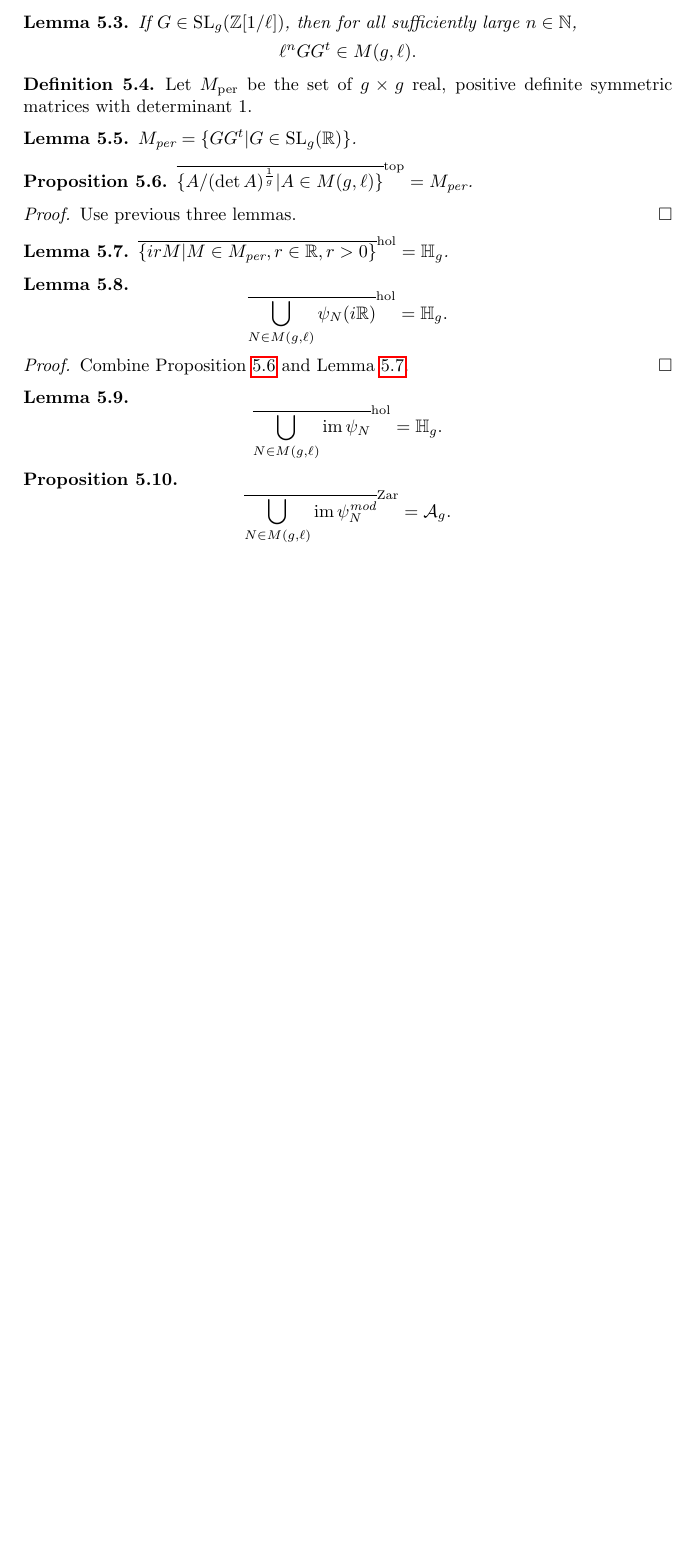
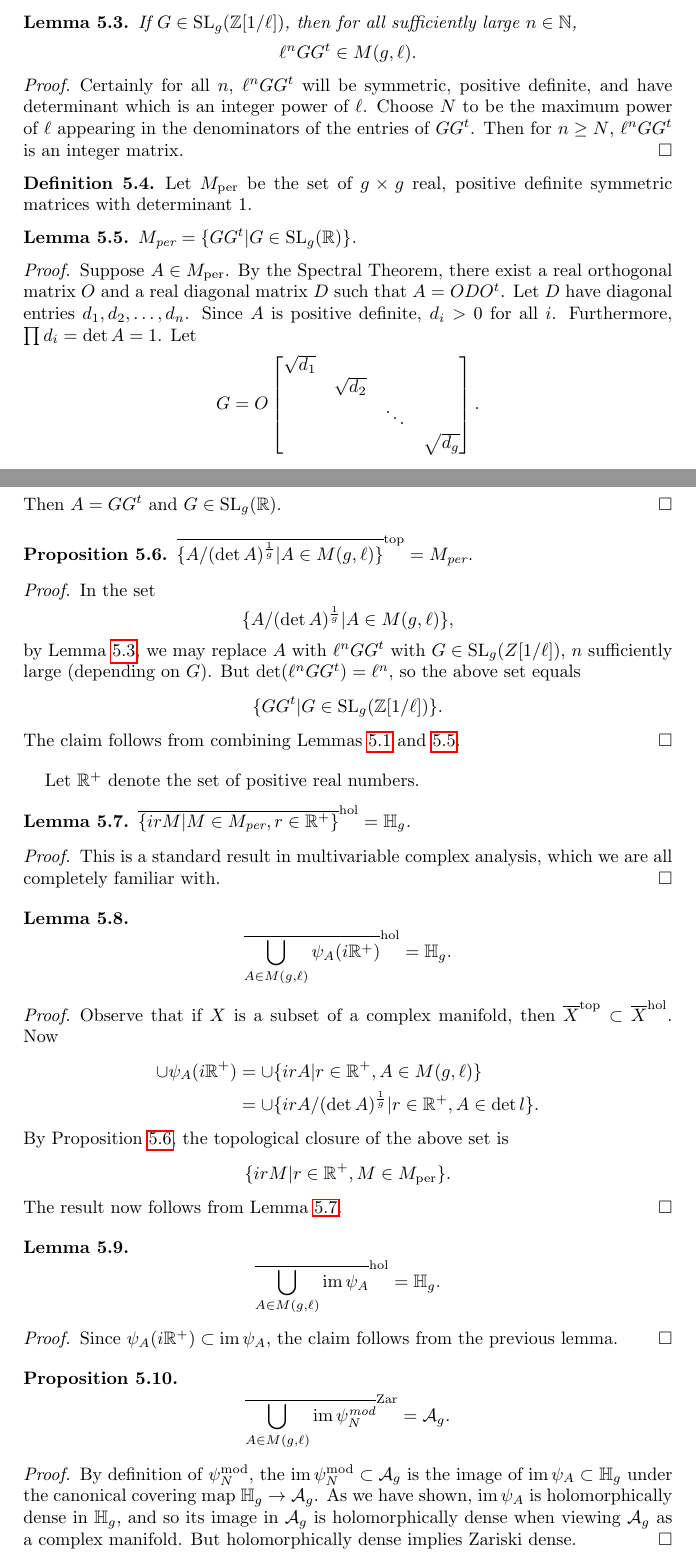
Before and after one commit to ssharif/impossible-invariant, a LaTeX paper (ConstantInvariant.tex): part of page 8 of 8 before the commit and two parts of pages 8 and 9 of 10 after it, the two joined at a grey line, cut so that both start at the same text, the shorter picture padded with empty space. Compiled offline with pdfLaTeX.

Commit message:
Completed almost all proofs of density of ∪ im ψ_A results.

```diff
--- a/ConstantInvariant.tex
+++ b/ConstantInvariant.tex
@@ -388,54 +410,103 @@ Finally, if $\sigma$ has order $2$, then $\sO_L/\frak{c} \cong \sO_K/c\sO_K \con
   For $\ell$ a prime, let $\detl$ be the set of $g \times g$ symmetric, positive definite integer matrices $N$ for which $\det N$ is a power of $\ell$.
 \end{definition}
 
-\begin{lemma}
+\begin{lemma}\label{lemma:ggt-spd-detl}
   If $G \in \Sl_g(\Z[1/\ell])$, then for all sufficiently large $n \in \N$,
   \[
     \ell^n GG^t \in \detl.
   \]
 \end{lemma}
 
+\begin{proof}
+  Certainly for all $n$, $\ell^n GG^t$ will be symmetric, positive definite, and have determinant which is an integer power of $\ell$. Choose $N$ to be the maximum power of $\ell$ appearing in the denominators of the entries of $GG^t$. Then for $n \geq N$, $\ell^n GG^t$ is an integer matrix.
+\end{proof}
+
+
 \begin{definition}
   Let $\permat$ be the set of $g \times g$ real, positive definite symmetric matrices  with determinant $1$.
 \end{definition}
 
-\begin{lemma}
+\begin{lemma}\label{lemma:ggt-periodmatrices}
   $\permat = \{GG^t | G \in \Sl_g(\R)\}$.
 \end{lemma}
+
+\begin{proof}
+  Suppose $A \in \permat$. By the Spectral Theorem, there exist a real orthogonal matrix $O$ and a real diagonal matrix $D$ such that $A = ODO^t$. Let $D$ have diagonal entries $d_1, d_2, \dots, d_n$. Since $A$ is positive definite, $d_i > 0$ for all $i$. Furthermore, $\prod d_i = \det A = 1$. Let
+  \[
+    G = O
+    \begin{bmatrix}
+      \sqrt{d_1} & & & \\
+      & \sqrt{d_2} & & \\
+      & & \ddots & \\
+      & & & \sqrt{d_{g}}
+    \end{bmatrix}.
+\]
+Then $A = GG^t$ and $G \in \Sl_g(\R)$.
+\end{proof}
 
 \begin{proposition}\label{prop:A-over-detA}
   $\tclos{\{A/(\det A)^{\frac{1}{g}} | A \in \detl\}} = \permat$.
 \end{proposition}
 
 \begin{proof}
-  Use previous three lemmas.
+  In the set
+  \[
+    \{A/(\det A)^{\frac{1}{g}} | A \in \detl\},
+  \]
+  by Lemma~\ref{lemma:ggt-spd-detl}, we may replace $A$ with $\ell^n GG^t$ with $G \in \Sl_g(Z[1/\ell])$, $n$ sufficiently large (depending on $G$). But $\det (\ell^n GG^t) = \ell^n$, so the above set equals
+  \[
+    \{GG^t | G \in \Sl_g(\Z[1/\ell])\}.
+  \]
+  The claim follows from combining Lemmas~\ref{lemma:sl-z-1overl-dense-sl-r} and \ref{lemma:ggt-periodmatrices}.
 \end{proof}
 
+Let $\R^+$ denote the set of positive real numbers.
 \begin{lemma}\label{lemma:holomorphic-closure-irM}
-  $\hclos{\{ irM | M \in \permat, r \in \R, r > 0\}} = \hh_g$.
+  $\hclos{\{ irM | M \in \permat, r \in \R^+\}} = \hh_g$.
 \end{lemma}
+
+\begin{proof}
+  This is a standard result in multivariable complex analysis, which we are all completely familiar with.
+\end{proof}
 
 \begin{lemma}
   \[
-    \hclos{\bigcup_{N \in \detl} \psi_N(i\R)} = \hh_g.
+    \hclos{\bigcup_{A \in \detl} \psi_A(i\R^+)} = \hh_g.
   \]
 \end{lemma}
 
 \begin{proof}
-  Combine Proposition~\ref{prop:A-over-detA} and Lemma~\ref{lemma:holomorphic-closure-irM}.
+  Observe that if $X$ is a subset of a complex manifold, then $\tclos{X} \subset \hclos{X}$. Now
+  \begin{align*}
+    \cup \psi_A(i\R^+) &= \cup \{irA | r \in \R^+, A \in \detl\} \\
+               &= \cup \{irA/(\det A)^{\frac{1}{g}} | r \in \R^+, A \in \det l\}.
+  \end{align*}
+  By Proposition~\ref{prop:A-over-detA}, the topological closure of the above set is
+  \[
+    \{irM | r \in \R^+, M \in \permat\}.
+  \]
+  The result now follows from Lemma~\ref{lemma:holomorphic-closure-irM}.
 \end{proof}
 
 \begin{lemma}
   \[
-    \hclos{\bigcup_{N \in \detl} \im \psi_N} = \hh_g.
+    \hclos{\bigcup_{A \in \detl} \im \psi_A} = \hh_g.
   \]
 \end{lemma}
 
+\begin{proof}
+  Since $\psi_A(i\R^+) \subset \im \psi_A$, the claim follows from the previous lemma.
+\end{proof}
+
 \begin{proposition}
   \[
-    \zclos{\bigcup_{N \in \detl} \im \psinmod} = \ag.
+    \zclos{\bigcup_{A \in \detl} \im \psinmod} = \ag.
   \]
 \end{proposition}
+
+\begin{proof}
+  By definition of $\psinmod$, the $\im \psinmod \subset \ag$ is the image of $\im \psi_A \subset \hh_g$ under the canonical covering map $\hh_g \to \ag$. As we have shown, $\im \psi_A$ is holomorphically dense in $\hh_g$, and so its image in $\ag$ is holomorphically dense when viewing $\ag$ as a complex manifold. But holomorphically dense implies Zariski dense.
+\end{proof}
 
 \section{Characteristic $p$}
 \label{sec:characteristic-p}
```
Also changed, not shown: todo.txt (+1 -1 lines), ConstantInvariant.tex (24 more changed lines).
